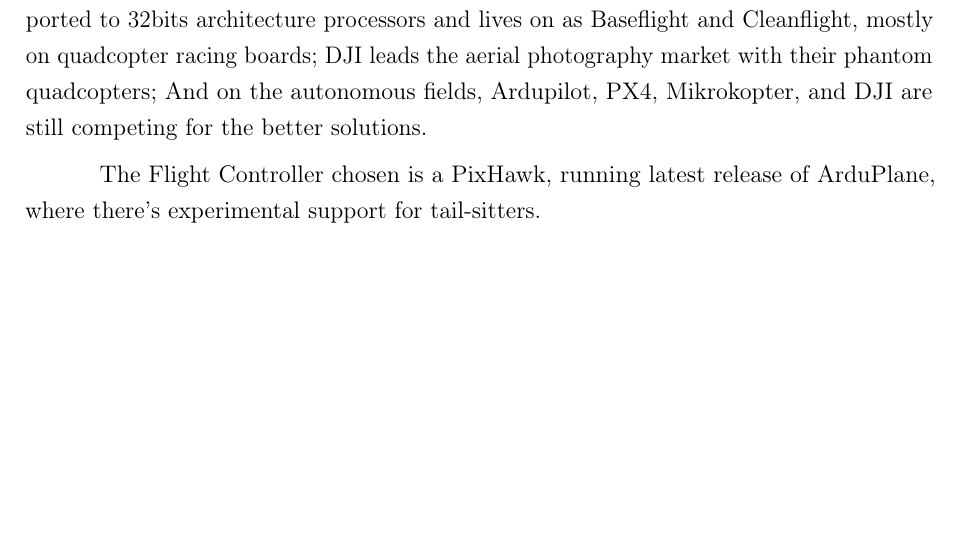
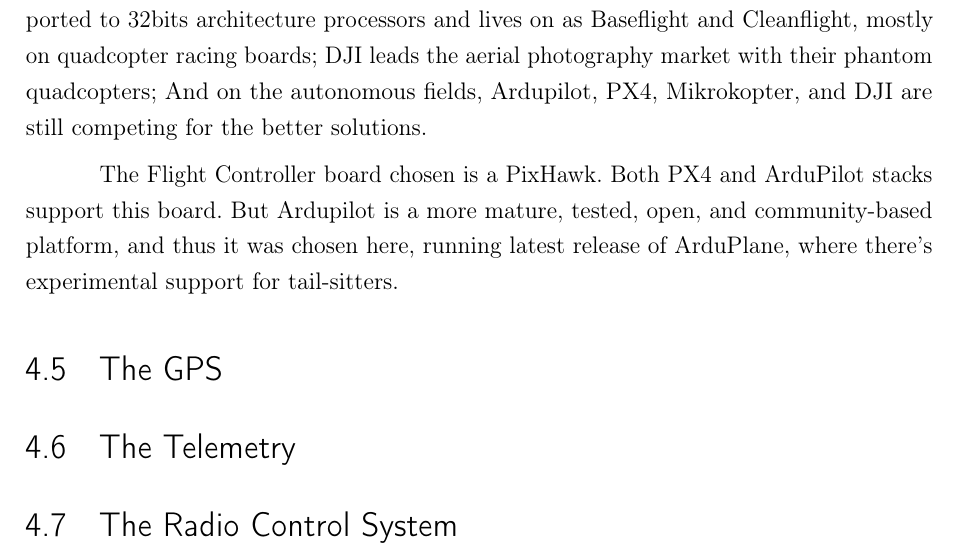
Before and after one commit to Williangalvani/pfc, a LaTeX thesis (pfc.tex, which reads cap5.tex): part of page 26 of 42, cut so that both start at the same text, the shorter picture padded with empty space. Compiled offline with pdfLaTeX.

Commit message:
expand on flight controllers, add new sections

```diff
--- a/cap5.tex
+++ b/cap5.tex
@@ -73,7 +73,12 @@
 Nowadays, three major controllers coexist: MultiWii was ported to 32bits architecture processors and lives on as Baseflight and Cleanflight, mostly on quadcopter racing boards; DJI leads the aerial photography market with their phantom quadcopters; And on the autonomous fields, Ardupilot, PX4, Mikrokopter, and DJI are still competing for the better solutions.
 
 
-The Flight Controller chosen is a PixHawk, running latest release of ArduPlane, where there's experimental support for tail-sitters.
+The Flight Controller board chosen is a PixHawk. Both PX4 and ArduPilot stacks support this board. But Ardupilot is a more mature, tested, open, and community-based platform, and thus it was chosen here, running latest release of ArduPlane, where there's experimental support for tail-sitters.
 
+\section{The GPS}
+
+\section{The Telemetry}
+
+\section{The Radio Control System}
 
 %%%%%%%%%%%%%%%%%%%
```
